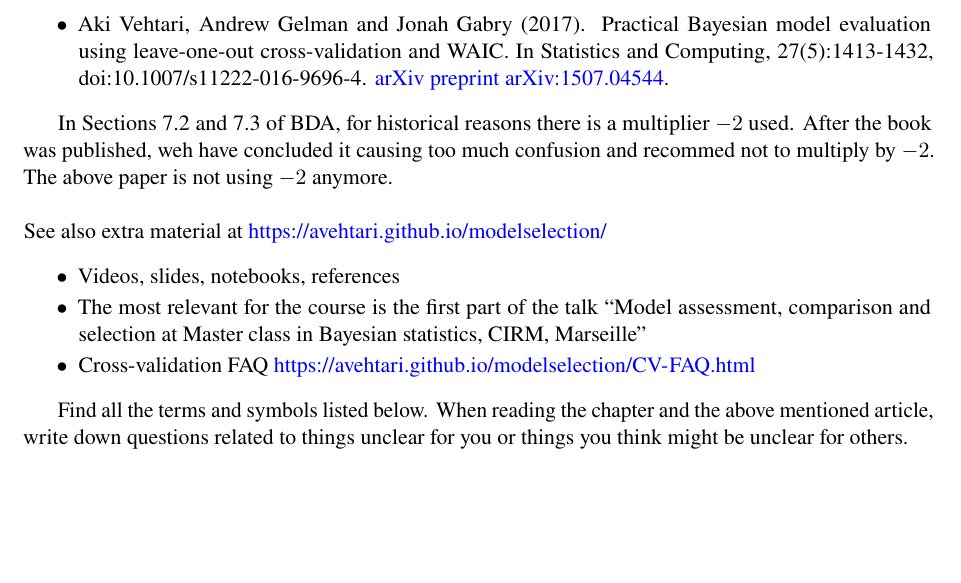
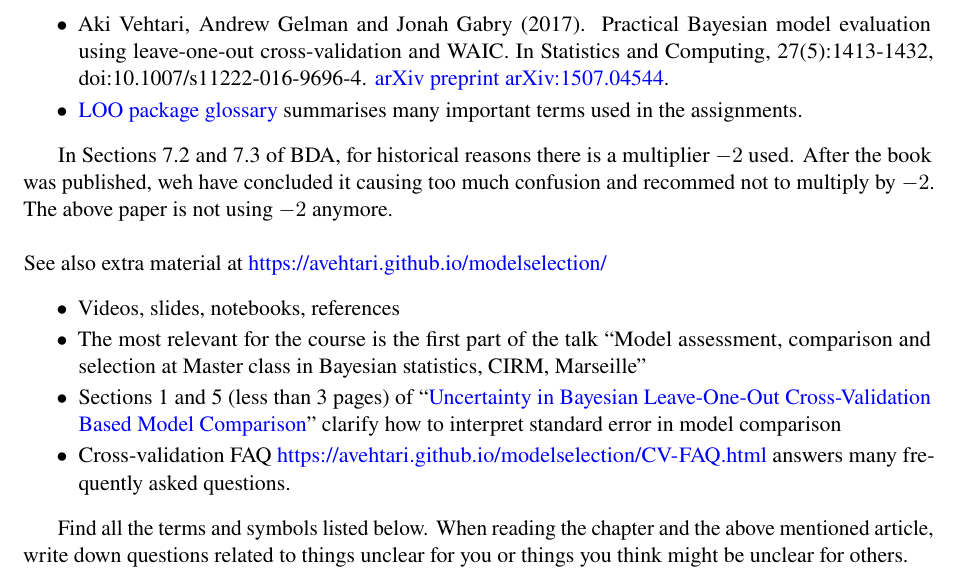
Before and after one commit to avehtari/BDA_course_Aalto, a LaTeX document (chapter_notes/BDA_notes_ch7.tex): part of page 1 of 2, cut so that both start at the same text, the shorter picture padded with empty space. Compiled offline with pdfLaTeX.

Commit message:
mention LOO glossary

```diff
--- a/chapter_notes/BDA_notes_ch7.tex
+++ b/chapter_notes/BDA_notes_ch7.tex
@@ -80,6 +80,9 @@ Instead of Sections 7.2 and 7.3 it's better to read
   Bayesian model evaluation using leave-one-out cross-validation and
   WAIC. In Statistics and Computing, 27(5):1413-1432,
   doi:10.1007/s11222-016-9696-4. \href{http://arxiv.org/abs/1507.04544}{arXiv preprint arXiv:1507.04544}.
+\item \href{https://mc-stan.org/loo/reference/loo-glossary.html}{LOO
+    package glossary} summarises many important terms used in the
+  assignments.
 \end{list}
 
 In Sections 7.2 and 7.3 of BDA, for historical reasons there is a multiplier $-2$ used. After the book was published, weh have concluded it causing too much confusion and recommed not to multiply by $-2$. The above paper is not using $-2$ anymore.\\
@@ -91,7 +94,13 @@ See also  extra material at \url{https://avehtari.github.io/modelselection/}
 \item The most relevant for the course is the first part of the
   talk ``Model assessment, comparison and selection at Master
   class in Bayesian statistics, CIRM, Marseille''
-\item Cross-validation FAQ \url{https://avehtari.github.io/modelselection/CV-FAQ.html}
+\item Sections 1 and 5 (less than 3 pages) of
+  ``\href{https://arxiv.org/abs/2008.10296}{Uncertainty in Bayesian
+    Leave-One-Out Cross-Validation Based Model Comparison}'' clarify
+  how to interpret standard error in model comparison
+\item Cross-validation FAQ
+  \url{https://avehtari.github.io/modelselection/CV-FAQ.html} answers
+  many frequently asked questions.
 \end{list}
 
 Find all the terms and symbols listed below. When reading the chapter
```
Also changed, not shown: chapter_notes/BDA_notes_ch7.pdf.
